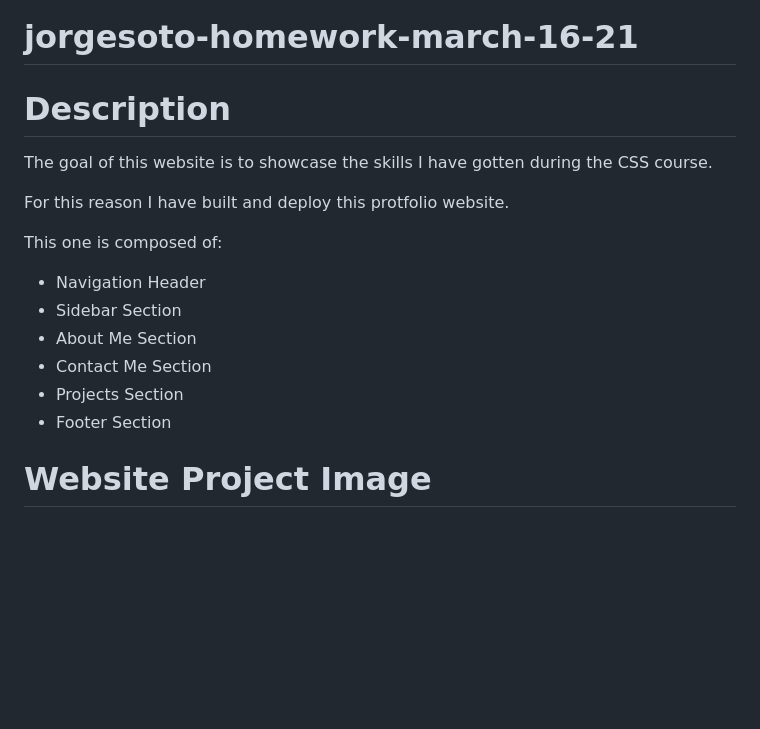
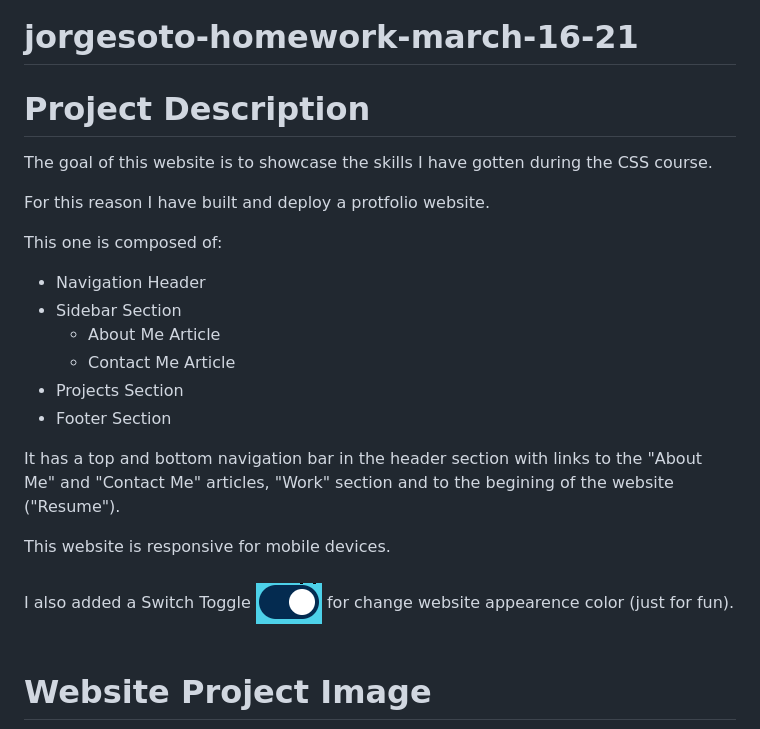
Before and after one commit to jorgeatcabo/jorgesoto-homework-march-11-21, a Markdown page: README.md, the part around the change printed below. Drawn GitHub-style; pictures changed too: assets/images/toggle-switch.png (added); blank space fills up the shorter version.

Commit message:
README.me edited

```diff
--- a/README.md
+++ b/README.md
@@ -1,17 +1,25 @@
 # jorgesoto-homework-march-16-21
-# Description
+# Project Description
 The goal of this website is to showcase the skills I have gotten during the CSS course.
 
-For this reason I have built and deploy this protfolio website.
+For this reason I have built and deploy a protfolio website.
 
 This one is composed of:
 
 * Navigation Header
 * Sidebar Section
-* About Me Section
-* Contact Me Section
+    * About Me Article
+    * Contact Me Article
 * Projects Section
 * Footer Section
 
+It has a top and bottom navigation bar in the header section with links to the "About Me" and "Contact Me" articles, "Work" section and to the begining of the website ("Resume").
+
+This website is responsive for mobile devices.
+<br>
+<br>
+I also added a Switch Toggle ![](./assets/images/toggle-switch.png) for change website appearence color (just for fun).
+<br>
+<br>
 # Website Project Image
 ![](./assets/images/app.png)
```
Also changed, not shown: other parts of README.md (+3 -1 lines).
